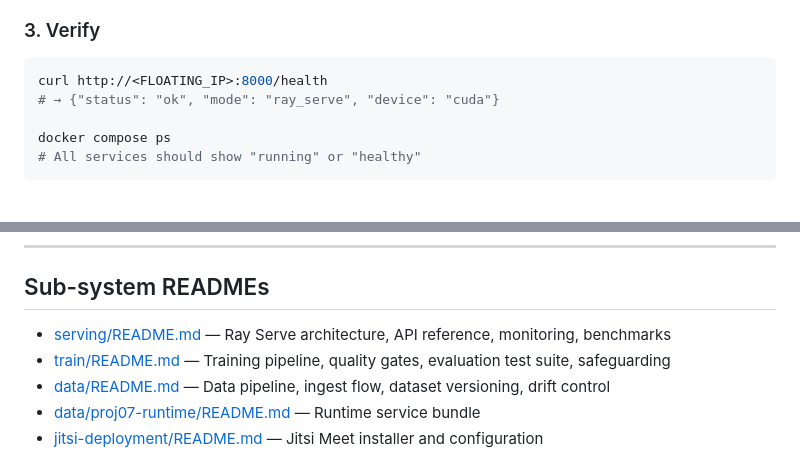
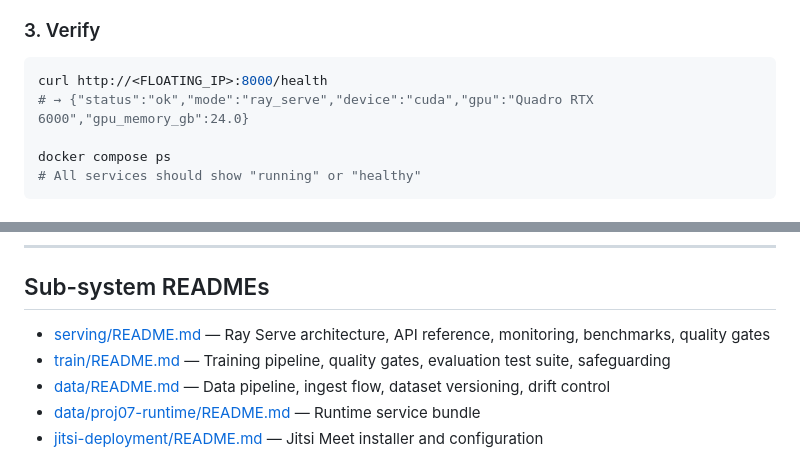
Before and after one commit to mahi397/ML-Sys-Ops-Project, a Markdown page: README.md, 2 parts joined by grey strips. GitHub-like rendering.

````diff
--- a/README.md
+++ b/README.md
@@ -207,7 +207,7 @@ docker compose --profile retrain run --rm retrain-job
 
 ```bash
 curl http://<FLOATING_IP>:8000/health
-# → {"status": "ok", "mode": "ray_serve", "device": "cuda"}
+# → {"status":"ok","mode":"ray_serve","device":"cuda","gpu":"Quadro RTX 6000","gpu_memory_gb":24.0}
 
 docker compose ps
 # All services should show "running" or "healthy"
@@ -384,7 +384,7 @@ curl -X POST http://<FLOATING_IP>:9090/-/reload
 
 ## Sub-system READMEs
 
-- [serving/README.md](serving/README.md) — Ray Serve architecture, API reference, monitoring, benchmarks
+- [serving/README.md](serving/README.md) — Ray Serve architecture, API reference, monitoring, benchmarks, quality gates
 - [train/README.md](train/README.md) — Training pipeline, quality gates, evaluation test suite, safeguarding
 - [data/README.md](data/README.md) — Data pipeline, ingest flow, dataset versioning, drift control
 - [data/proj07-runtime/README.md](data/proj07-runtime/README.md) — Runtime service bundle
````
